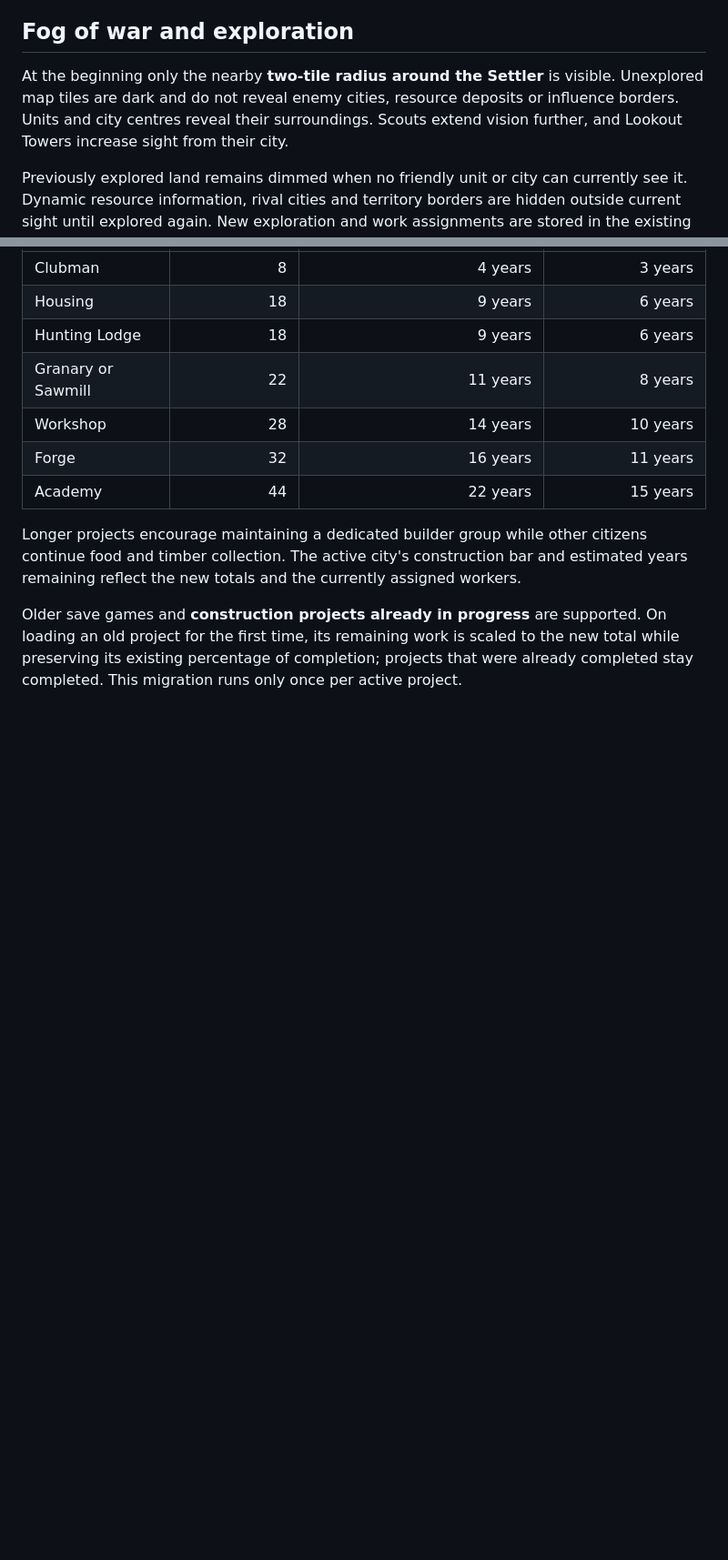
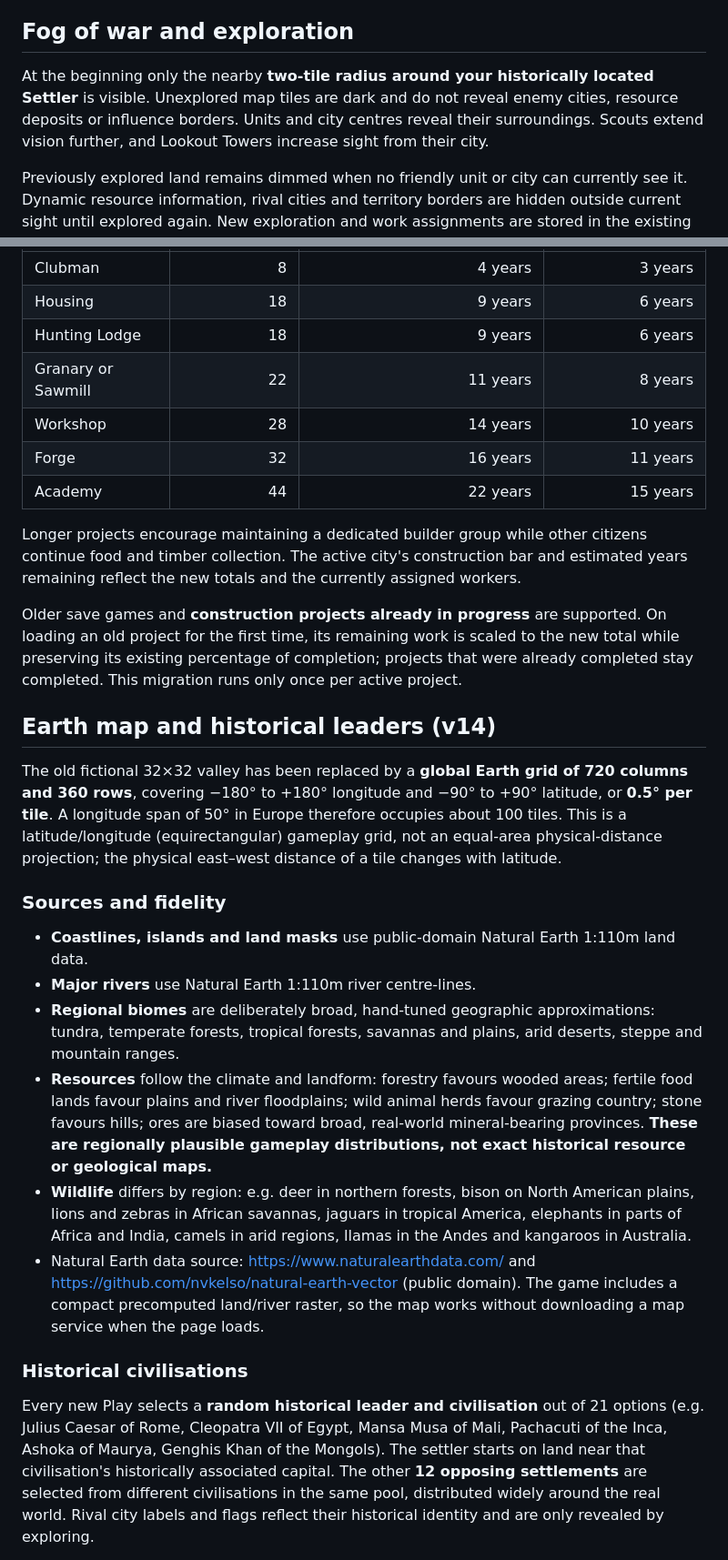
Before and after one commit to RainPlanterIE/Civ, a Markdown page: GAME_RULES.md, 2 parts joined by grey strips. Shown at 91% size. Drawn GitHub-style; blank space fills up the shorter version.

Commit message:
Document 720×360 real Earth map, Natural Earth source, historic leaders, regional resources, construction fixes and old-save migration

```diff
--- a/GAME_RULES.md
+++ b/GAME_RULES.md
@@ -93,7 +93,7 @@ You start with a Settler; your city can immediately train a **Clubman** (8 wood,
 Clubmen, Scouts, Spearmen, Archers and Swordsmen have distinguishable map sprites and strengths. The Warband remains tied to the War society path after Year 100. Tech-locked units and buildings are shown with their requirements in the City screen so you can plan ahead. Only one city development or unit may be constructed or trained at a time across the civilisation.
 
 ## Fog of war and exploration
-At the beginning only the nearby **two-tile radius around the Settler** is visible. Unexplored map tiles are dark and do not reveal enemy cities, resource deposits or influence borders. Units and city centres reveal their surroundings. Scouts extend vision further, and Lookout Towers increase sight from their city.
+At the beginning only the nearby **two-tile radius around your historically located Settler** is visible. Unexplored map tiles are dark and do not reveal enemy cities, resource deposits or influence borders. Units and city centres reveal their surroundings. Scouts extend vision further, and Lookout Towers increase sight from their city.
 
 Previously explored land remains dimmed when no friendly unit or city can currently see it. Dynamic resource information, rival cities and territory borders are hidden outside current sight until explored again. New exploration and work assignments are stored in the existing browser save; older saves are migrated to include the fog and builder records.
 
@@ -157,3 +157,18 @@ Extra stockpiled materials provide no annual speed bonus; the materials are alre
 Longer projects encourage maintaining a dedicated builder group while other citizens continue food and timber collection. The active city's construction bar and estimated years remaining reflect the new totals and the currently assigned workers.
 
 Older save games and **construction projects already in progress** are supported. On loading an old project for the first time, its remaining work is scaled to the new total while preserving its existing percentage of completion; projects that were already completed stay completed. This migration runs only once per active project.
+
+## Earth map and historical leaders (v14)
+The old fictional 32×32 valley has been replaced by a **global Earth grid of 720 columns and 360 rows**, covering −180° to +180° longitude and −90° to +90° latitude, or **0.5° per tile**. A longitude span of 50° in Europe therefore occupies about 100 tiles. This is a latitude/longitude (equirectangular) gameplay grid, not an equal-area physical-distance projection; the physical east–west distance of a tile changes with latitude.
+
+### Sources and fidelity
+- **Coastlines, islands and land masks** use public-domain Natural Earth 1:110m land data.
+- **Major rivers** use Natural Earth 1:110m river centre-lines.
+- **Regional biomes** are deliberately broad, hand-tuned geographic approximations: tundra, temperate forests, tropical forests, savannas and plains, arid deserts, steppe and mountain ranges.
+- **Resources** follow the climate and landform: forestry favours wooded areas; fertile food lands favour plains and river floodplains; wild animal herds favour grazing country; stone favours hills; ores are biased toward broad, real-world mineral-bearing provinces. **These are regionally plausible gameplay distributions, not exact historical resource or geological maps.**
+- **Wildlife** differs by region: e.g. deer in northern forests, bison on North American plains, lions and zebras in African savannas, jaguars in tropical America, elephants in parts of Africa and India, camels in arid regions, llamas in the Andes and kangaroos in Australia.
+- Natural Earth data source: https://www.naturalearthdata.com/ and https://github.com/nvkelso/natural-earth-vector (public domain). The game includes a compact precomputed land/river raster, so the map works without downloading a map service when the page loads.
+
+### Historical civilisations
+Every new Play selects a **random historical leader and civilisation** out of 21 options (e.g. Julius Caesar of Rome, Cleopatra VII of Egypt, Mansa Musa of Mali, Pachacuti of the Inca, Ashoka of Maurya, Genghis Khan of the Mongols). The settler starts on land near that civilisation's historically associated capital. The other **12 opposing settlements** are selected from different civilisations in the same pool, distributed widely around the real world. Rival city labels and flags reflect their historical identity and are only revealed by exploring.
+
```
Also changed, not shown: other parts of GAME_RULES.md (+16 -1 lines).
